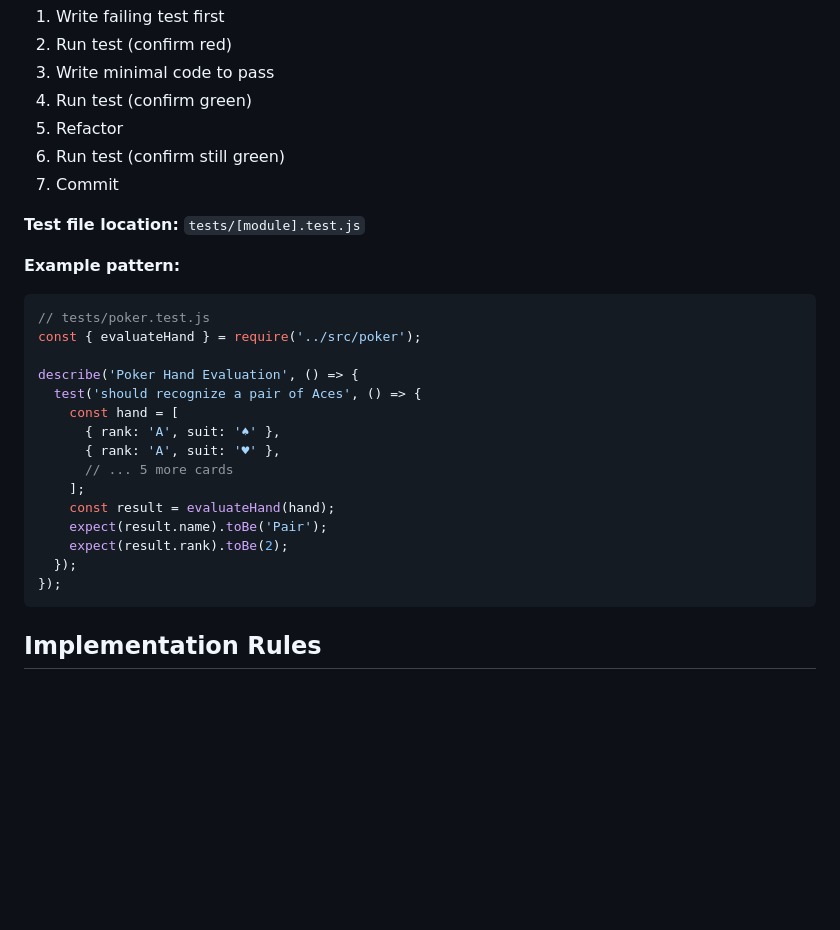
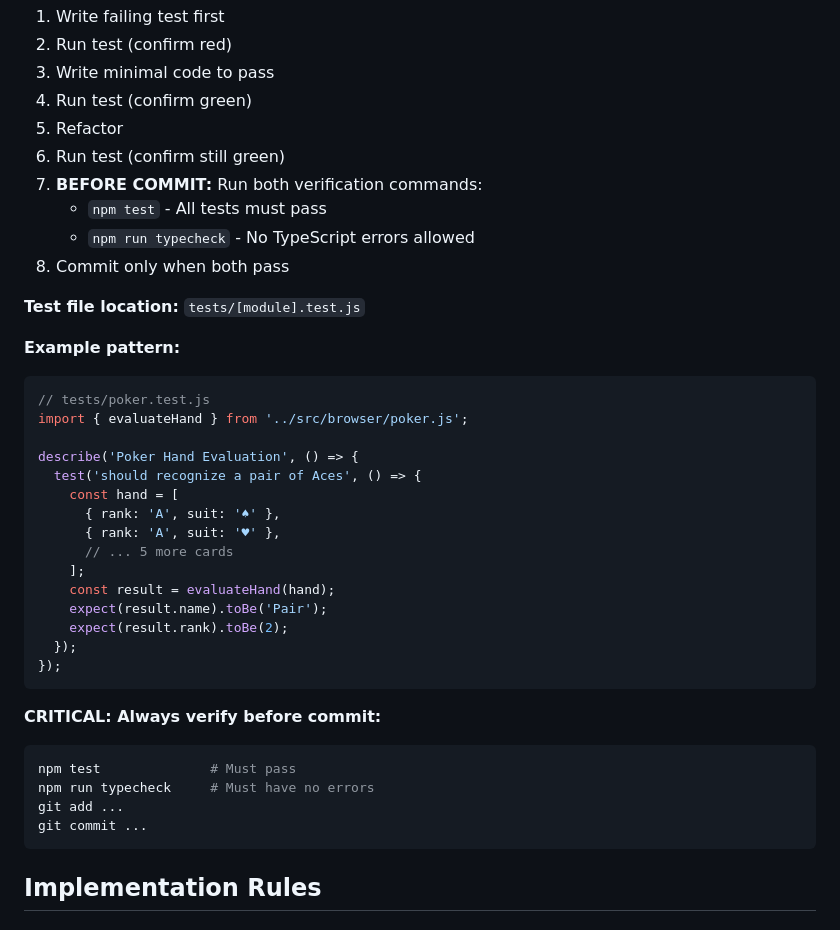
Before and after one commit to eddydas/the-online-gang, a Markdown page: CLAUDE.md, the part around the change. GitHub-like rendering; blank space fills up the shorter version.

Commit message:
Add mandatory test + typecheck verification to TDD workflow
Updated CLAUDE.md to include:
- Step 7: Run npm test and npm run typecheck before every commit
- Both commands must pass with no errors
- Updated example code to use ES6 imports
- Added critical reminder box with commands

This ensures all future development includes both unit test and type checking verification.

🤖 Generated with [Claude Code](https://claude.com/claude-code)

Co-Authored-By: Claude <noreply@anthropic.com>

````diff
--- a/CLAUDE.md
+++ b/CLAUDE.md
@@ -177,14 +177,17 @@ function shuffleDeck(deck) { /* ... */ }
 4. Run test (confirm green)
 5. Refactor
 6. Run test (confirm still green)
-7. Commit
+7. **BEFORE COMMIT:** Run both verification commands:
+   - `npm test` - All tests must pass
+   - `npm run typecheck` - No TypeScript errors allowed
+8. Commit only when both pass
 
 **Test file location:** `tests/[module].test.js`
 
 **Example pattern:**
 ```javascript
 // tests/poker.test.js
-const { evaluateHand } = require('../src/poker');
+import { evaluateHand } from '../src/browser/poker.js';
 
 describe('Poker Hand Evaluation', () => {
   test('should recognize a pair of Aces', () => {
@@ -198,6 +201,14 @@ describe('Poker Hand Evaluation', () => {
     expect(result.rank).toBe(2);
   });
 });
+```
+
+**CRITICAL: Always verify before commit:**
+```bash
+npm test              # Must pass
+npm run typecheck     # Must have no errors
+git add ...
+git commit ...
 ```
 
 ## Implementation Rules
````
